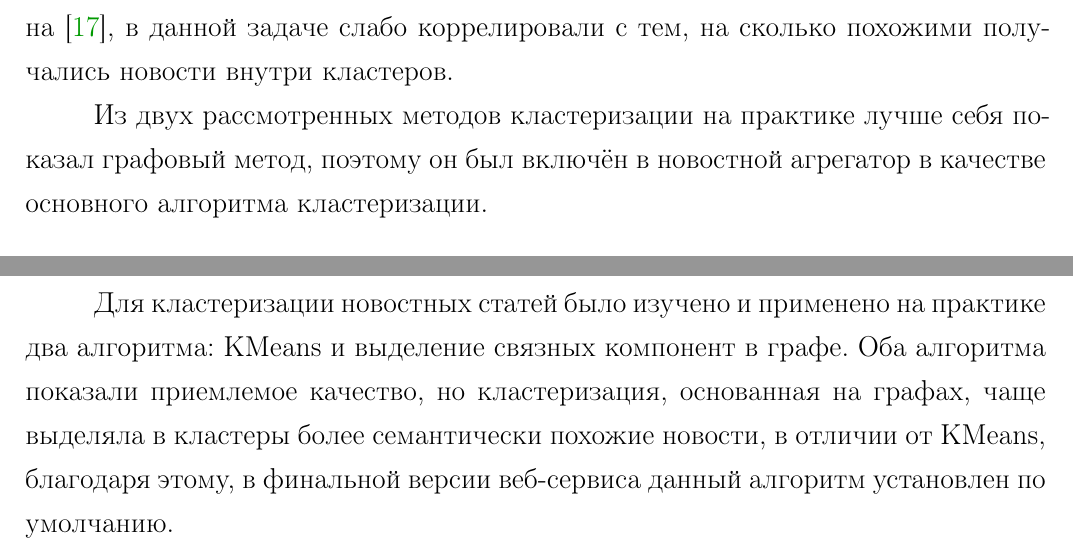
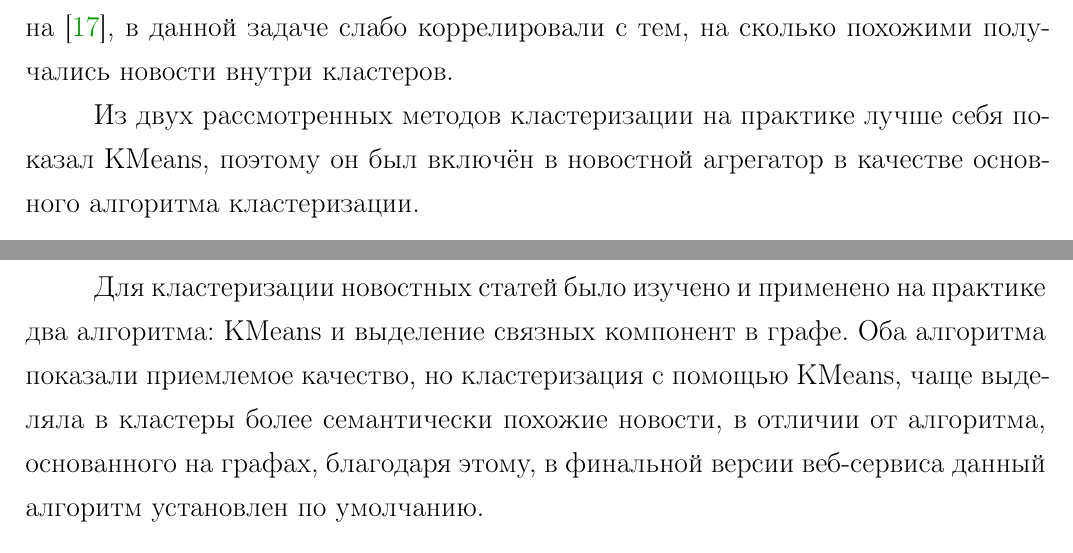
Before and after one commit to yutkin/News-Aggregator, a LaTeX document (docs/main.tex): two parts of pages 16 and 20 of 27, joined at a grey line, cut so that both start at the same text. Compiled offline with pdfLaTeX; a LaTeX package or settings file that is missing is left out.

Commit message:
Replaced graphs on kmeans

```diff
--- a/docs/main.tex
+++ b/docs/main.tex
@@ -512,7 +512,7 @@ $ comp \gets 0 $\;
 индекс Данна \cite{doi:10.1080/01969727308546046}, в данной задаче слабо коррелировали с тем, на сколько похожими получались новости внутри
 кластеров.
 
-Из двух рассмотренных методов кластеризации на практике лучше себя показал графовый метод, поэтому он был включён в новостной агрегатор в качестве
+Из двух рассмотренных методов кластеризации на практике лучше себя показал KMeans, поэтому он был включён в новостной агрегатор в качестве
 основного алгоритма кластеризации.
 
 \section{Разработка веб-приложения}
@@ -534,8 +534,8 @@ $ comp \gets 0 $\;
 Более того, линейный SVM требует намного меньше времени для обучения и предсказания меток классов.
 
 Для кластеризации новостных статей было изучено и применено на практике два алгоритма: KMeans и выделение связных компонент в графе.
-Оба алгоритма показали приемлемое качество, но кластеризация, основанная на графах, чаще выделяла в кластеры более семантически похожие новости,
-в отличии от KMeans, благодаря этому, в финальной версии веб-сервиса данный алгоритм установлен по умолчанию.
+Оба алгоритма показали приемлемое качество, но кластеризация с помощью KMeans, чаще выделяла в кластеры более семантически похожие новости,
+в отличии от алгоритма, основанного на графах, благодаря этому, в финальной версии веб-сервиса данный алгоритм установлен по умолчанию.
 
 В качестве демонстрации практической применимости изучавшихся в данной работе теории и моделей машинного обучения,
 было разработано веб-приложение\footnote{\url{https://github.com/yutkin/News-Aggregator/}}, back-end подсистема которого в реальном времени
```
Also changed, not shown: docs/main.pdf.
